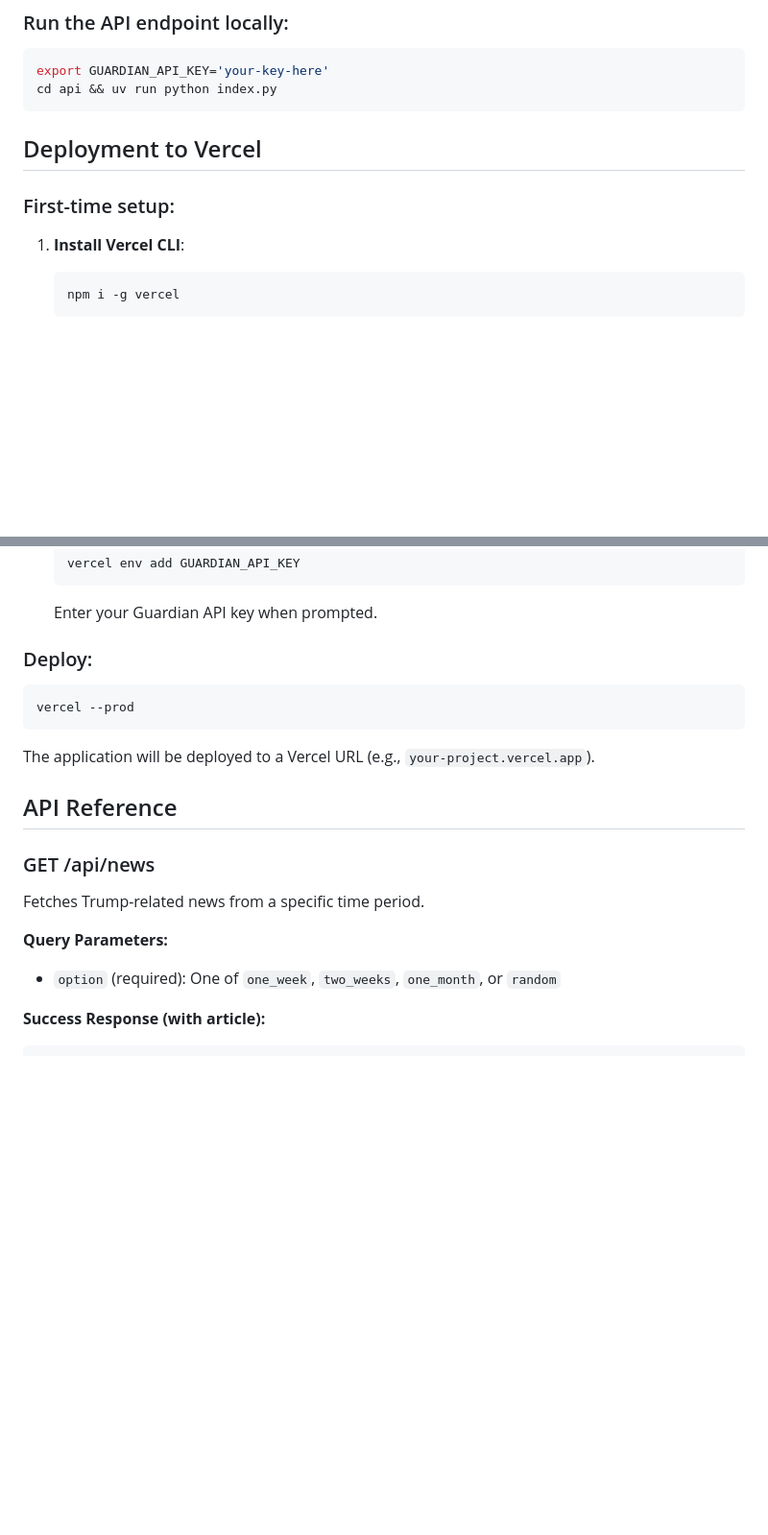
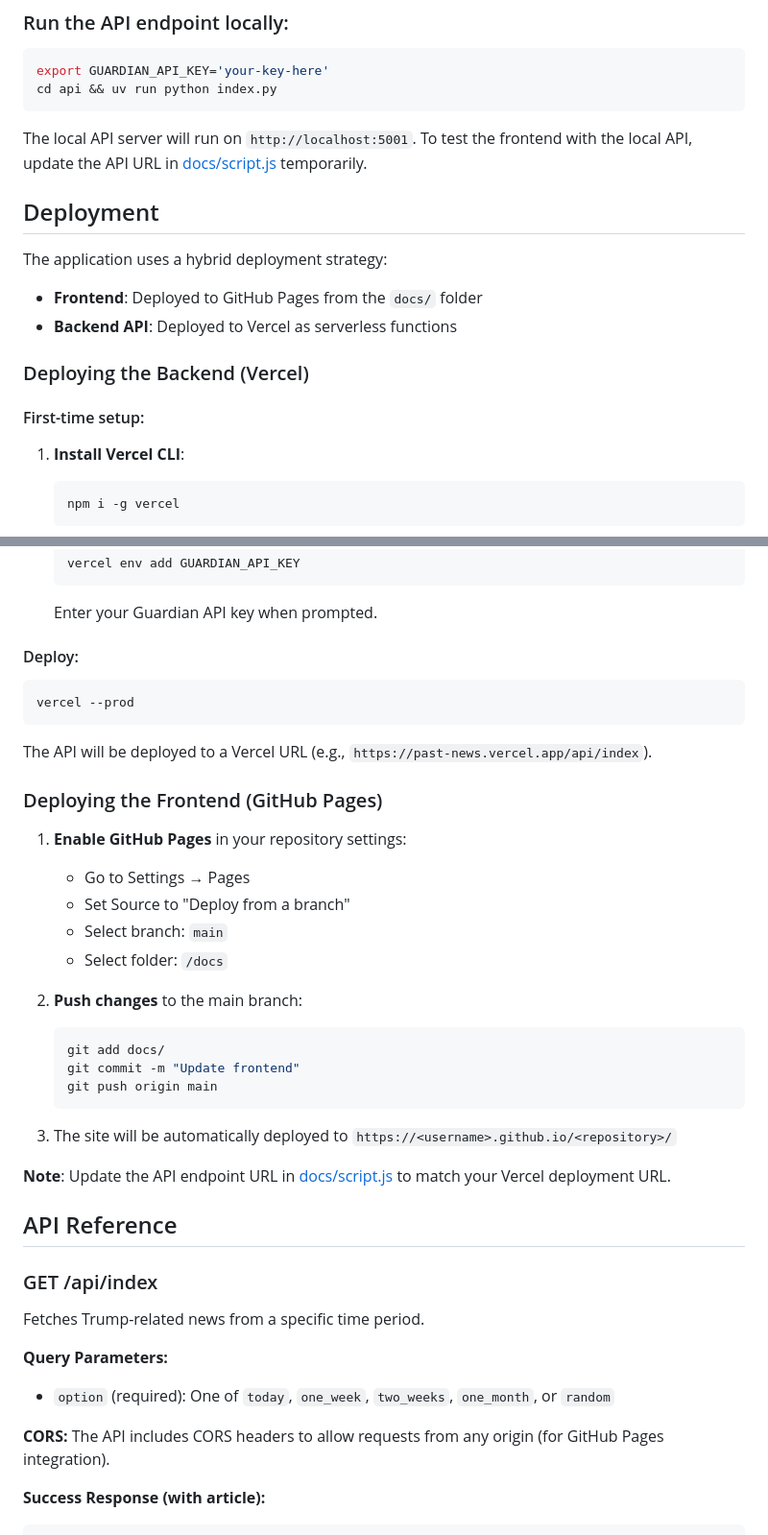
Before and after one commit to fedenanni/past_news, a Markdown page: README.md, 2 parts joined by grey strips. Shown at 96% size. Drawn GitHub-style; blank space fills up the shorter version.

````diff
--- a/README.md
+++ b/README.md
@@ -121,9 +134,17 @@ export GUARDIAN_API_KEY='your-key-here'
 cd api && uv run python index.py
 ```
 
-## Deployment to Vercel
+The local API server will run on `http://localhost:5001`. To test the frontend with the local API, update the API URL in [docs/script.js](docs/script.js#L67) temporarily.
 
-### First-time setup:
+## Deployment
+
+The application uses a hybrid deployment strategy:
+- **Frontend**: Deployed to GitHub Pages from the `docs/` folder
+- **Backend API**: Deployed to Vercel as serverless functions
+
+### Deploying the Backend (Vercel)
+
+#### First-time setup:
 
 1. **Install Vercel CLI**:
    ```bash
@@ -141,22 +162,43 @@ cd api && uv run python index.py
    ```
    Enter your Guardian API key when prompted.
 
-### Deploy:
+#### Deploy:
 
 ```bash
 vercel --prod
 ```
 
-The application will be deployed to a Vercel URL (e.g., `your-project.vercel.app`).
+The API will be deployed to a Vercel URL (e.g., `https://past-news.vercel.app/api/index`).
+
+### Deploying the Frontend (GitHub Pages)
+
+1. **Enable GitHub Pages** in your repository settings:
+   - Go to Settings → Pages
+   - Set Source to "Deploy from a branch"
+   - Select branch: `main`
+   - Select folder: `/docs`
+
+2. **Push changes** to the main branch:
+   ```bash
+   git add docs/
+   git commit -m "Update frontend"
+   git push origin main
+   ```
+
+3. The site will be automatically deployed to `https://<username>.github.io/<repository>/`
+
+**Note**: Update the API endpoint URL in [docs/script.js](docs/script.js) to match your Vercel deployment URL.
 
 ## API Reference
 
-### GET /api/news
+### GET /api/index
 
 Fetches Trump-related news from a specific time period.
 
 **Query Parameters:**
-- `option` (required): One of `one_week`, `two_weeks`, `one_month`, or `random`
+- `option` (required): One of `today`, `one_week`, `two_weeks`, `one_month`, or `random`
+
+**CORS:** The API includes CORS headers to allow requests from any origin (for GitHub Pages integration).
 
 **Success Response (with article):**
 ```json
````
Also changed, not shown: other parts of README.md (+65 -20 lines).
